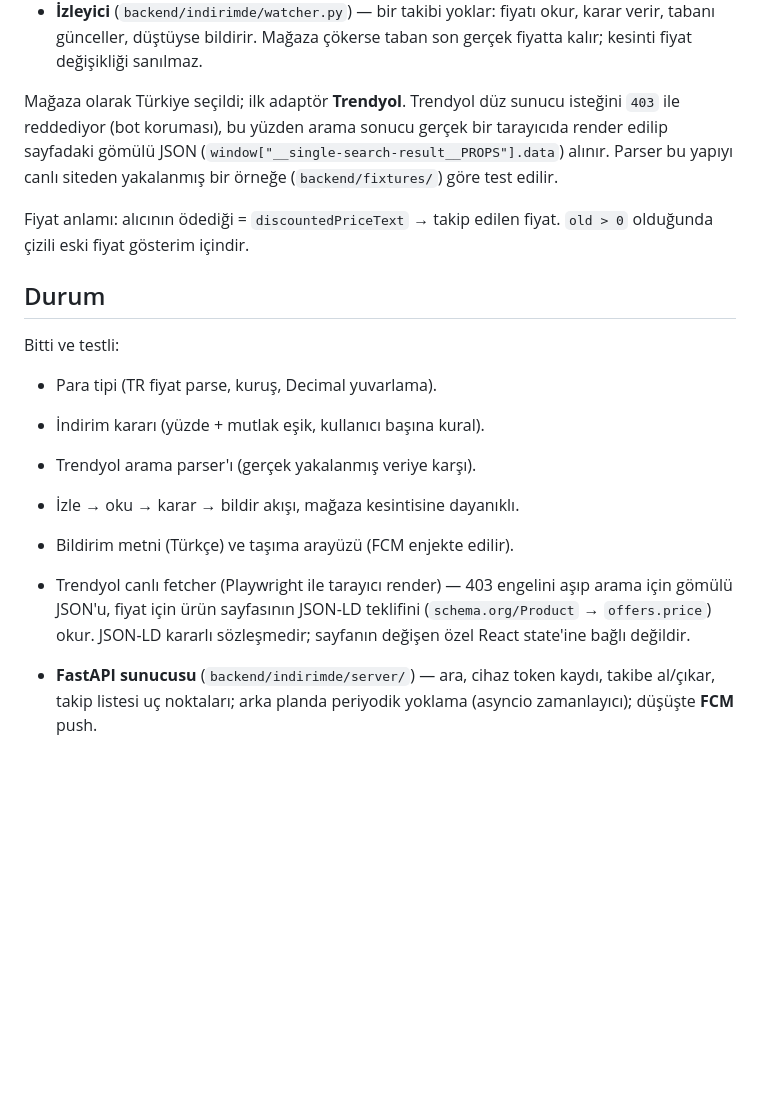
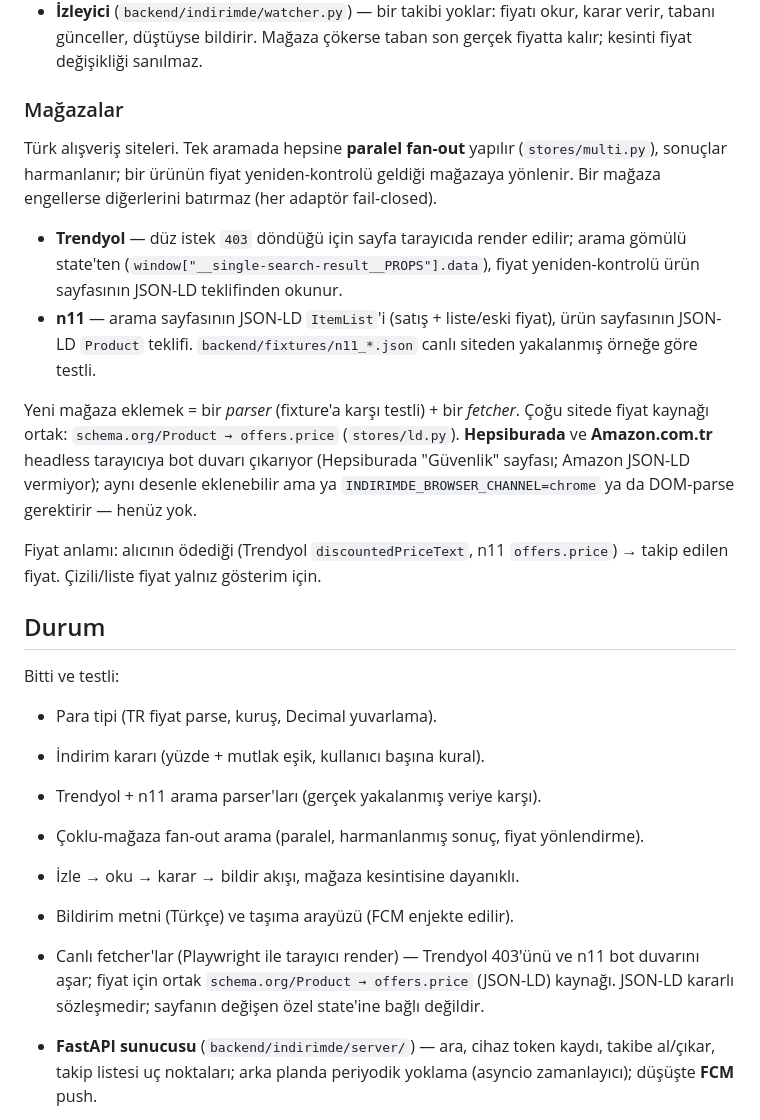
Before and after one commit to Sanixaa23/indirimde, a Markdown page: README.md, the part around one of its changes. Rendered like a GitHub page; blank space fills up the shorter version.

```diff
--- a/README.md
+++ b/README.md
@@ -25,28 +26,44 @@ Uygulama içinden ürün ara, takibe al, indirime girince haber al.
   okur, karar verir, tabanı günceller, düştüyse bildirir. Mağaza çökerse taban
   son gerçek fiyatta kalır; kesinti fiyat değişikliği sanılmaz.
 
-Mağaza olarak Türkiye seçildi; ilk adaptör **Trendyol**. Trendyol düz sunucu
-isteğini `403` ile reddediyor (bot koruması), bu yüzden arama sonucu gerçek bir
-tarayıcıda render edilip sayfadaki gömülü JSON
-(`window["__single-search-result__PROPS"].data`) alınır. Parser bu yapıyı
-canlı siteden yakalanmış bir örneğe (`backend/fixtures/`) göre test edilir.
+### Mağazalar
 
-Fiyat anlamı: alıcının ödediği = `discountedPriceText` → takip edilen fiyat.
-`old > 0` olduğunda çizili eski fiyat gösterim içindir.
+Türk alışveriş siteleri. Tek aramada hepsine **paralel fan-out** yapılır
+(`stores/multi.py`), sonuçlar harmanlanır; bir ürünün fiyat yeniden-kontrolü
+geldiği mağazaya yönlenir. Bir mağaza engellerse diğerlerini batırmaz
+(her adaptör fail-closed).
+
+- **Trendyol** — düz istek `403` döndüğü için sayfa tarayıcıda render edilir;
+  arama gömülü state'ten (`window["__single-search-result__PROPS"].data`),
+  fiyat yeniden-kontrolü ürün sayfasının JSON-LD teklifinden okunur.
+- **n11** — arama sayfasının JSON-LD `ItemList`'i (satış + liste/eski fiyat),
+  ürün sayfasının JSON-LD `Product` teklifi. `backend/fixtures/n11_*.json`
+  canlı siteden yakalanmış örneğe göre testli.
+
+Yeni mağaza eklemek = bir *parser* (fixture'a karşı testli) + bir *fetcher*.
+Çoğu sitede fiyat kaynağı ortak: `schema.org/Product → offers.price`
+(`stores/ld.py`). **Hepsiburada** ve **Amazon.com.tr** headless tarayıcıya bot
+duvarı çıkarıyor (Hepsiburada "Güvenlik" sayfası; Amazon JSON-LD vermiyor);
+aynı desenle eklenebilir ama ya `INDIRIMDE_BROWSER_CHANNEL=chrome` ya da
+DOM-parse gerektirir — henüz yok.
+
+Fiyat anlamı: alıcının ödediği (Trendyol `discountedPriceText`, n11
+`offers.price`) → takip edilen fiyat. Çizili/liste fiyat yalnız gösterim için.
 
 ## Durum
 
 Bitti ve testli:
 - Para tipi (TR fiyat parse, kuruş, Decimal yuvarlama).
 - İndirim kararı (yüzde + mutlak eşik, kullanıcı başına kural).
-- Trendyol arama parser'ı (gerçek yakalanmış veriye karşı).
+- Trendyol + n11 arama parser'ları (gerçek yakalanmış veriye karşı).
+- Çoklu-mağaza fan-out arama (paralel, harmanlanmış sonuç, fiyat yönlendirme).
 - İzle → oku → karar → bildir akışı, mağaza kesintisine dayanıklı.
 - Bildirim metni (Türkçe) ve taşıma arayüzü (FCM enjekte edilir).
 
-- Trendyol canlı fetcher (Playwright ile tarayıcı render) — 403 engelini aşıp
-  arama için gömülü JSON'u, fiyat için ürün sayfasının JSON-LD teklifini
-  (`schema.org/Product` → `offers.price`) okur. JSON-LD kararlı sözleşmedir;
-  sayfanın değişen özel React state'ine bağlı değildir.
+- Canlı fetcher'lar (Playwright ile tarayıcı render) — Trendyol 403'ünü ve
+  n11 bot duvarını aşar; fiyat için ortak `schema.org/Product → offers.price`
+  (JSON-LD) kaynağı. JSON-LD kararlı sözleşmedir; sayfanın değişen özel
+  state'ine bağlı değildir.
 - **FastAPI sunucusu** (`backend/indirimde/server/`) — ara, cihaz token kaydı,
   takibe al/çıkar, takip listesi uç noktaları; arka planda periyodik yoklama
   (asyncio zamanlayıcı); düşüşte **FCM** push.
```
Also changed, not shown: other parts of README.md (+8 -5 lines), assets/demo.gif, 11 other files.
